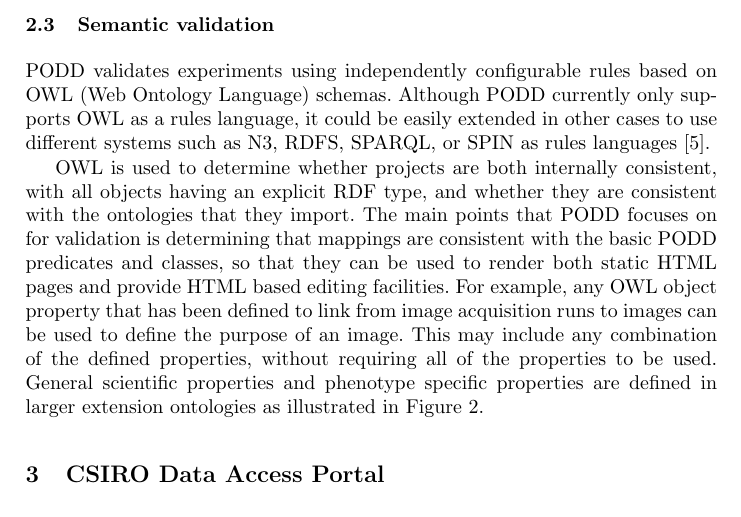
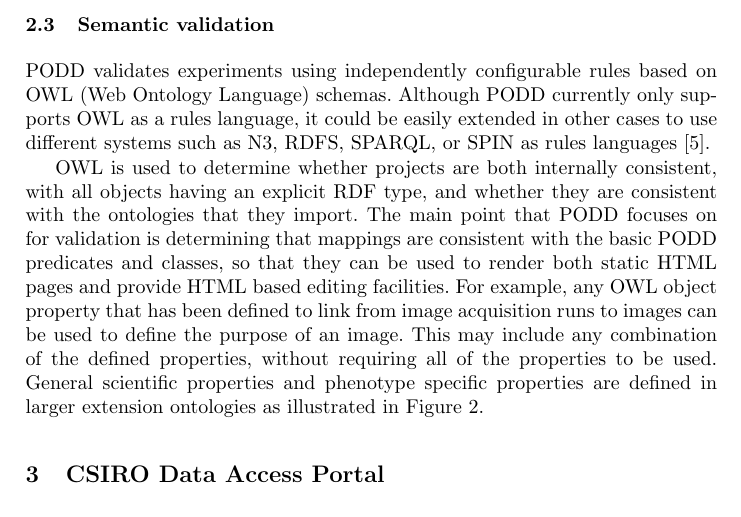
Before and after one commit to podd/podd-publications, a LaTeX thesis (s4biodiv2013/PODD-S4BIODIV-Submission.tex): part of page 4 of 8, cut so that both start at the same text. Compiled offline with pdfLaTeX.

Commit message:
fix minor typo - remove an 's'

```diff
--- a/s4biodiv2013/PODD-S4BIODIV-Submission.tex
+++ b/s4biodiv2013/PODD-S4BIODIV-Submission.tex
@@ -203,7 +203,7 @@ systems such as N3, RDFS, SPARQL, or SPIN as rules languages \cite{Fuerber2010}.
 
 OWL is used to determine whether projects are both internally consistent, with
 all objects having an explicit RDF type, and whether they are consistent with
-the ontologies that they import. The main points that PODD focuses on for
+the ontologies that they import. The main point that PODD focuses on for
 validation is determining that mappings are consistent with the basic PODD
 predicates and classes, so that they can be used to render both static HTML
 pages and provide HTML based editing facilities. For example, any OWL object
```
